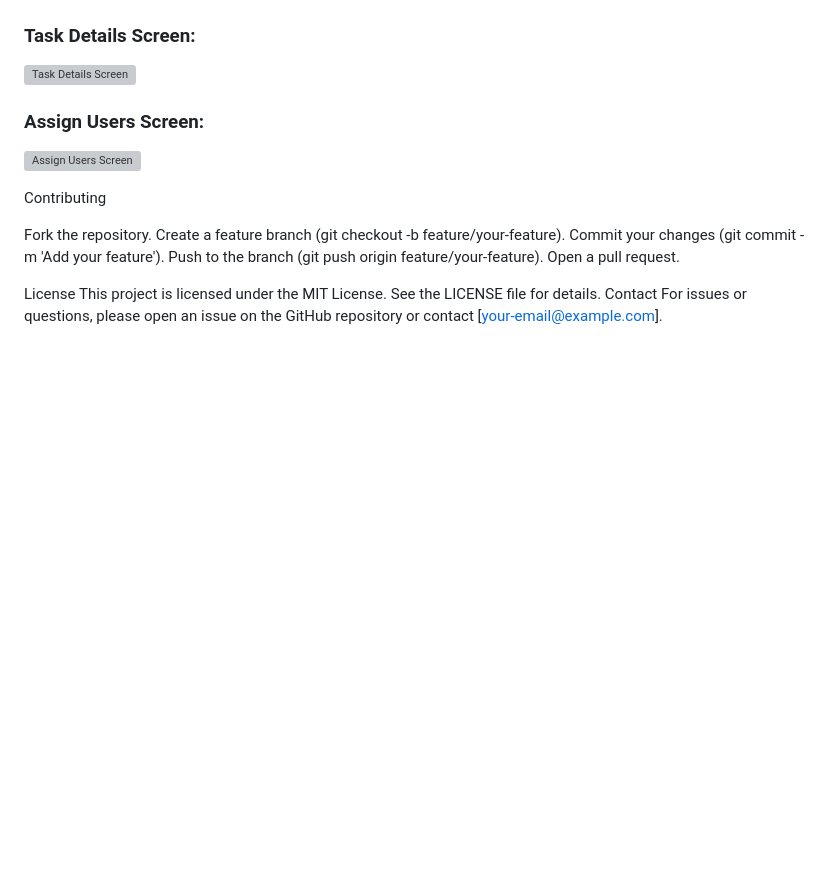
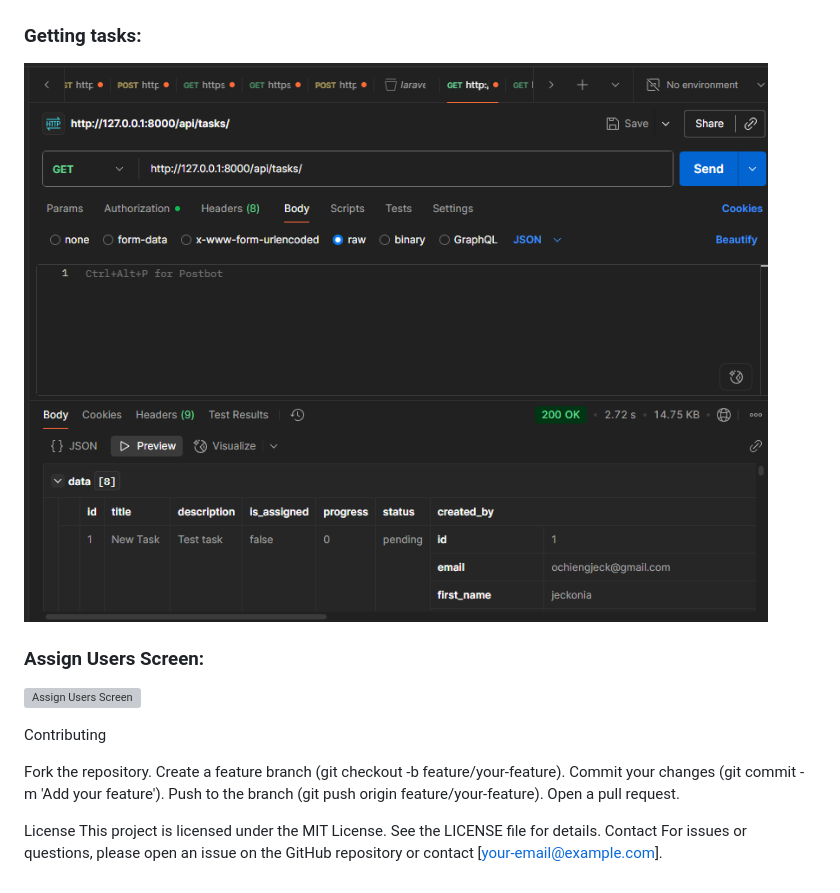
Before and after one commit to Ochiengjeck/jisort, a Markdown page: README.md, the part around the change. Drawn GitHub-style; pictures changed too: screenshots/image5.png (added); blank space fills up the shorter version; grey boxes are pictures that could not be loaded.

Commit message:
additional screenshots

```diff
--- a/README.md
+++ b/README.md
@@ -145,8 +145,8 @@ Screenshots
 ### result:
 ![Assign Users Screen](screenshots/image6.png)
 
-### Task Details Screen:
-![Task Details Screen](screenshots/task_details.png)
+### Getting tasks:
+![Task Details Screen](screenshots/image5.png)
 
 ### Assign Users Screen:
 ![Assign Users Screen](screenshots/assign_users.png)
```
